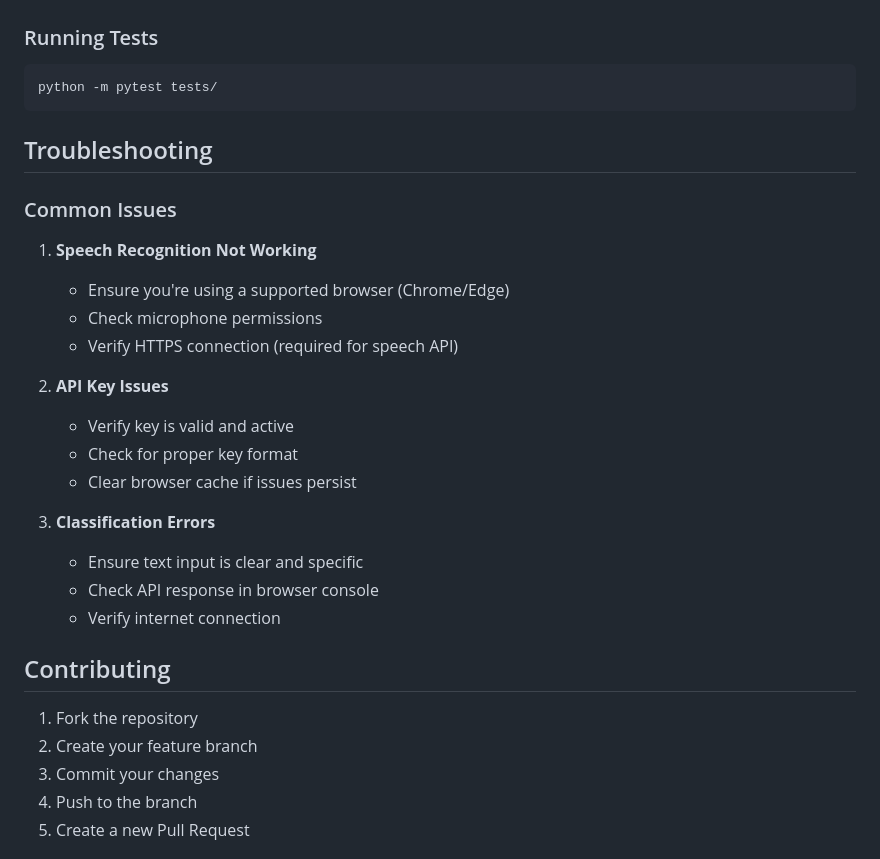
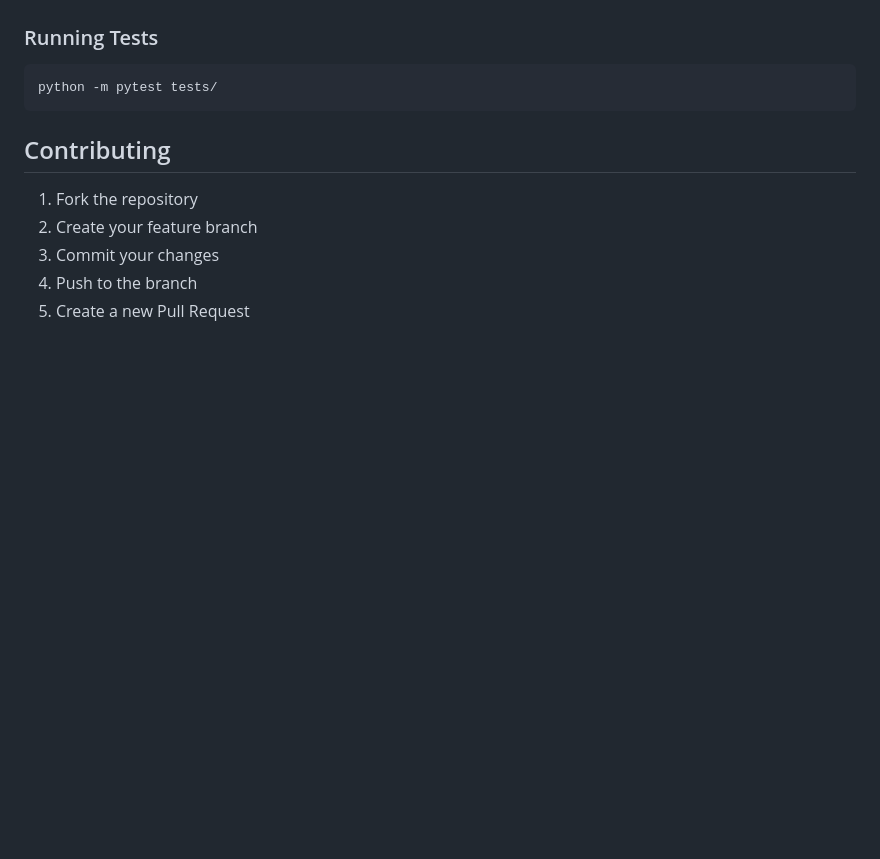
Before and after one commit to moradiashivam/ddc-generator, a Markdown page: README.md, the part around the change. GitHub-like rendering; blank space fills up the shorter version.

````diff
--- a/README.md
+++ b/README.md
@@ -142,26 +142,6 @@ git checkout -b feature/your-feature-name
 ```bash
 python -m pytest tests/
 ```
-
-## Troubleshooting
-
-### Common Issues
-
-1. **Speech Recognition Not Working**
-   - Ensure you're using a supported browser (Chrome/Edge)
-   - Check microphone permissions
-   - Verify HTTPS connection (required for speech API)
-
-2. **API Key Issues**
-   - Verify key is valid and active
-   - Check for proper key format
-   - Clear browser cache if issues persist
-
-3. **Classification Errors**
-   - Ensure text input is clear and specific
-   - Check API response in browser console
-   - Verify internet connection
-
 ## Contributing
 
 1. Fork the repository
````
